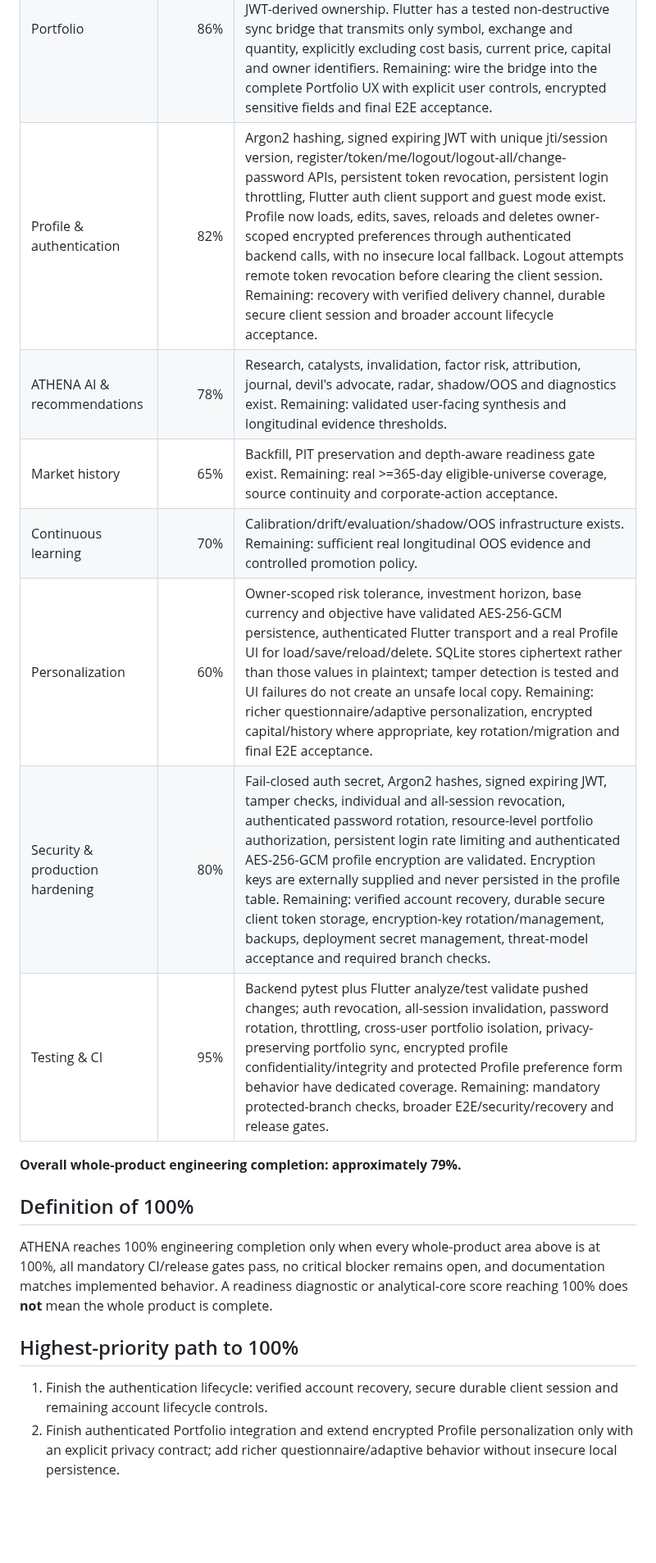
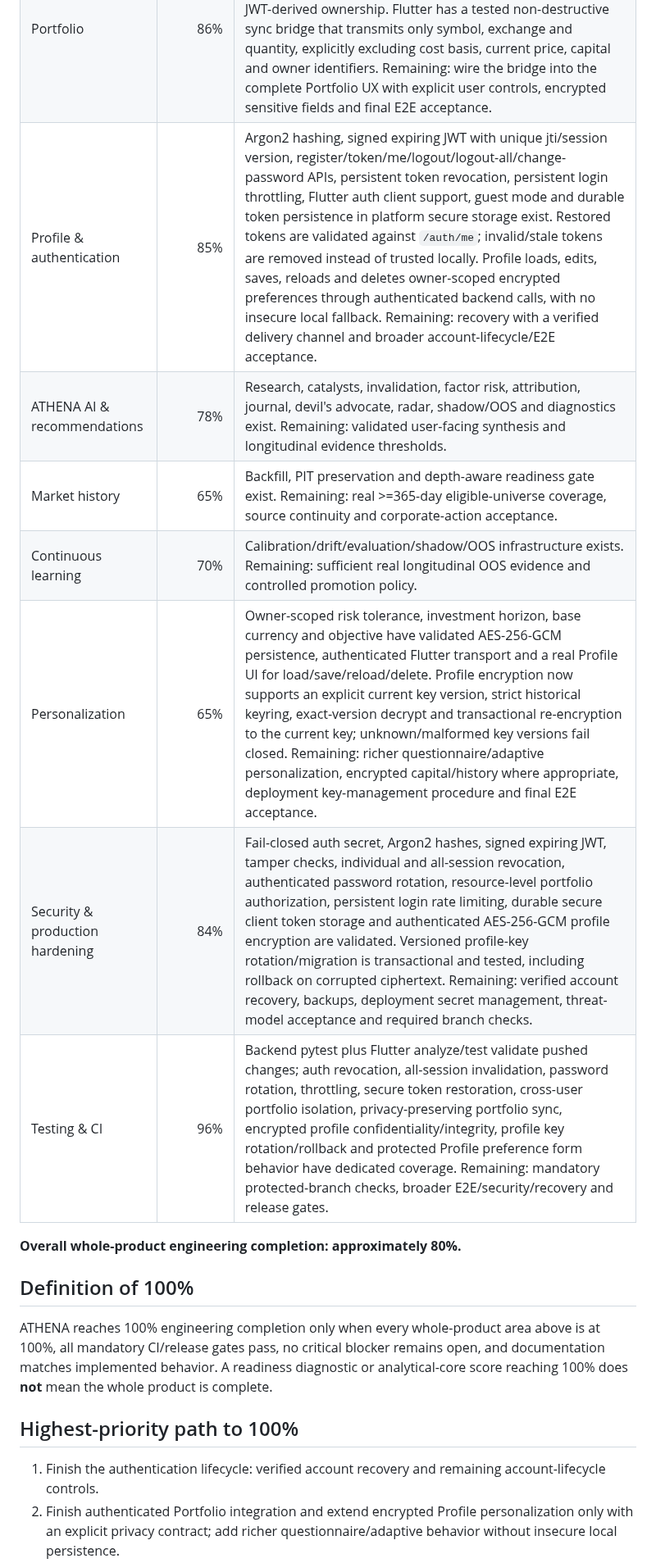
Before and after one commit to antoniomartinalbacetepresa-web/athena-platfotm, a Markdown page: docs/ROADMAP.md, the part around one of its changes. Shown at 82% size. GitHub-like rendering; blank space fills up the shorter version.

Commit message:
Document validated secure session and key rotation

```diff
--- a/docs/ROADMAP.md
+++ b/docs/ROADMAP.md
@@ -51,15 +51,15 @@ This number measures the analytical and investment-research core only. It must n
 | Market | 80% | Real persisted universe, regional ingestion, market-cap/canonical identity logic and standalone UI exist. Remaining: canonical weighting evidence, production coverage and deeper historical acceptance. |
 | News | 65% | Verified backend feed and standalone reusable UI exist. Remaining: importance ranking, estimated impact and AI summary provenance. |
 | Portfolio | 86% | Portfolio UI plus valuation, concentration, correlations, attribution/reconciliation and accounting infrastructure exist. Authenticated personal positions are isolated server-side by JWT-derived ownership. Flutter has a tested non-destructive sync bridge that transmits only symbol, exchange and quantity, explicitly excluding cost basis, current price, capital and owner identifiers. Remaining: wire the bridge into the complete Portfolio UX with explicit user controls, encrypted sensitive fields and final E2E acceptance. |
-| Profile & authentication | 82% | Argon2 hashing, signed expiring JWT with unique jti/session version, register/token/me/logout/logout-all/change-password APIs, persistent token revocation, persistent login throttling, Flutter auth client support and guest mode exist. Profile now loads, edits, saves, reloads and deletes owner-scoped encrypted preferences through authenticated backend calls, with no insecure local fallback. Logout attempts remote token revocation before clearing the client session. Remaining: recovery with verified delivery channel, durable secure client session and broader account lifecycle acceptance. |
+| Profile & authentication | 85% | Argon2 hashing, signed expiring JWT with unique jti/session version, register/token/me/logout/logout-all/change-password APIs, persistent token revocation, persistent login throttling, Flutter auth client support, guest mode and durable token persistence in platform secure storage exist. Restored tokens are validated against `/auth/me`; invalid/stale tokens are removed instead of trusted locally. Profile loads, edits, saves, reloads and deletes owner-scoped encrypted preferences through authenticated backend calls, with no insecure local fallback. Remaining: recovery with a verified delivery channel and broader account-lifecycle/E2E acceptance. |
 | ATHENA AI & recommendations | 78% | Research, catalysts, invalidation, factor risk, attribution, journal, devil's advocate, radar, shadow/OOS and diagnostics exist. Remaining: validated user-facing synthesis and longitudinal evidence thresholds. |
 | Market history | 65% | Backfill, PIT preservation and depth-aware readiness gate exist. Remaining: real >=365-day eligible-universe coverage, source continuity and corporate-action acceptance. |
 | Continuous learning | 70% | Calibration/drift/evaluation/shadow/OOS infrastructure exists. Remaining: sufficient real longitudinal OOS evidence and controlled promotion policy. |
-| Personalization | 60% | Owner-scoped risk tolerance, investment horizon, base currency and objective have validated AES-256-GCM persistence, authenticated Flutter transport and a real Profile UI for load/save/reload/delete. SQLite stores ciphertext rather than those values in plaintext; tamper detection is tested and UI failures do not create an unsafe local copy. Remaining: richer questionnaire/adaptive personalization, encrypted capital/history where appropriate, key rotation/migration and final E2E acceptance. |
-| Security & production hardening | 80% | Fail-closed auth secret, Argon2 hashes, signed expiring JWT, tamper checks, individual and all-session revocation, authenticated password rotation, resource-level portfolio authorization, persistent login rate limiting and authenticated AES-256-GCM profile encryption are validated. Encryption keys are externally supplied and never persisted in the profile table. Remaining: verified account recovery, durable secure client token storage, encryption-key rotation/management, backups, deployment secret management, threat-model acceptance and required branch checks. |
-| Testing & CI | 95% | Backend pytest plus Flutter analyze/test validate pushed changes; auth revocation, all-session invalidation, password rotation, throttling, cross-user portfolio isolation, privacy-preserving portfolio sync, encrypted profile confidentiality/integrity and protected Profile preference form behavior have dedicated coverage. Remaining: mandatory protected-branch checks, broader E2E/security/recovery and release gates. |
+| Personalization | 65% | Owner-scoped risk tolerance, investment horizon, base currency and objective have validated AES-256-GCM persistence, authenticated Flutter transport and a real Profile UI for load/save/reload/delete. Profile encryption now supports an explicit current key version, strict historical keyring, exact-version decrypt and transactional re-encryption to the current key; unknown/malformed key versions fail closed. Remaining: richer questionnaire/adaptive personalization, encrypted capital/history where appropriate, deployment key-management procedure and final E2E acceptance. |
+| Security & production hardening | 84% | Fail-closed auth secret, Argon2 hashes, signed expiring JWT, tamper checks, individual and all-session revocation, authenticated password rotation, resource-level portfolio authorization, persistent login rate limiting, durable secure client token storage and authenticated AES-256-GCM profile encryption are validated. Versioned profile-key rotation/migration is transactional and tested, including rollback on corrupted ciphertext. Remaining: verified account recovery, backups, deployment secret management, threat-model acceptance and required branch checks. |
+| Testing & CI | 96% | Backend pytest plus Flutter analyze/test validate pushed changes; auth revocation, all-session invalidation, password rotation, throttling, secure token restoration, cross-user portfolio isolation, privacy-preserving portfolio sync, encrypted profile confidentiality/integrity, profile key rotation/rollback and protected Profile preference form behavior have dedicated coverage. Remaining: mandatory protected-branch checks, broader E2E/security/recovery and release gates. |
 
-**Overall whole-product engineering completion: approximately 79%.**
+**Overall whole-product engineering completion: approximately 80%.**
 
 ## Definition of 100%
 
@@ -67,5 +67,5 @@ ATHENA reaches 100% engineering completion only when every whole-product area ab
 
 ## Highest-priority path to 100%
 
-1. Finish the authentication lifecycle: verified account recovery, secure durable client session and remaining account lifecycle controls.
+1. Finish the authentication lifecycle: verified account recovery and remaining account-lifecycle controls.
 2. Finish authenticated Portfolio integration and extend encrypted Profile personalization only with an explicit privacy contract; add richer questionnaire/adaptive behavior without insecure local persistence.
```
Also changed, not shown: other parts of docs/ROADMAP.md (+6 -5 lines).
